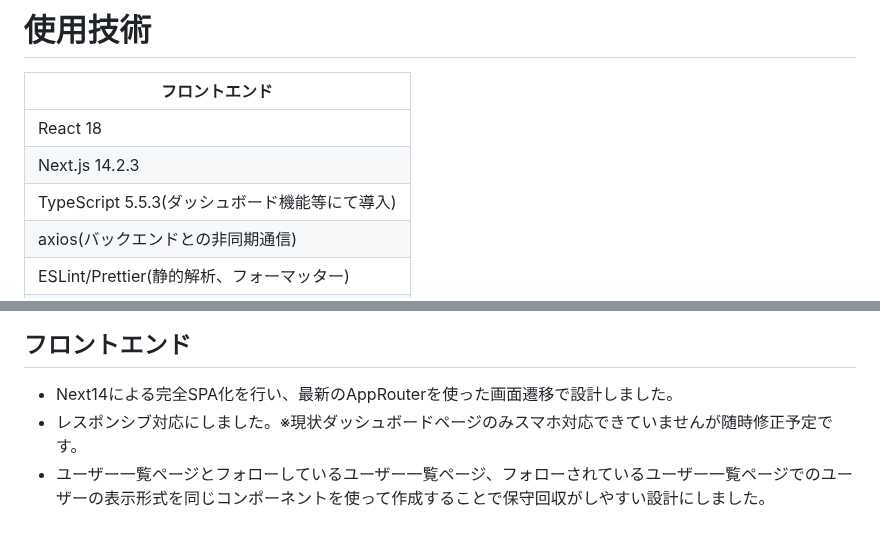
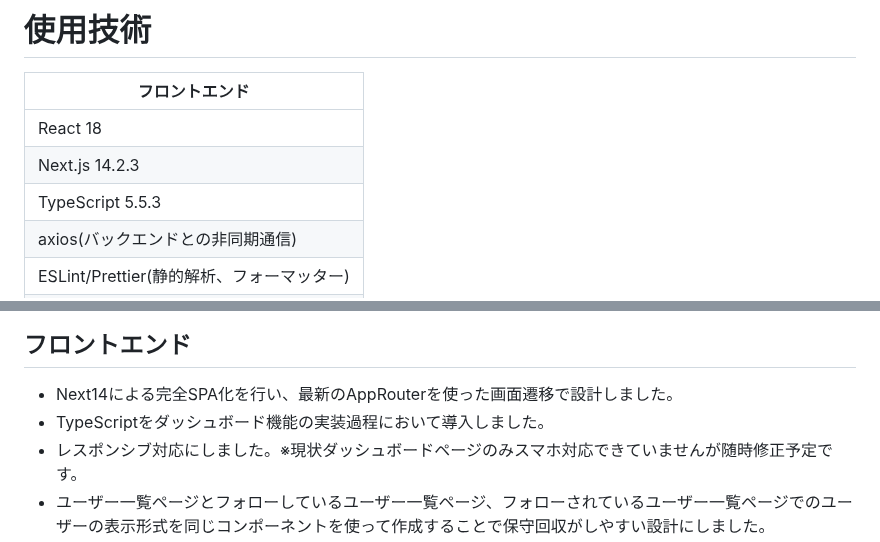
Before and after one commit to siosawa/TsunaRhythm2, a Markdown page: README.md, 2 parts joined by grey strips. Rendered like a GitHub page.

```diff
--- a/README.md
+++ b/README.md
@@ -53,7 +53,7 @@ https://tsunarhythm.com <br />
 ----|
 | React 18 |
 | Next.js 14.2.3 |
-| TypeScript 5.5.3(ダッシュボード機能等にて導入) |
+| TypeScript 5.5.3|
 | axios(バックエンドとの非同期通信) |
 | ESLint/Prettier(静的解析、フォーマッター) |
 | TailWindCSS,shadcn/ui |
@@ -90,6 +90,7 @@ https://tsunarhythm.com <br />
 
 ## フロントエンド
  - Next14による完全SPA化を行い、最新のAppRouterを使った画面遷移で設計しました。
+ - TypeScriptをダッシュボード機能の実装過程において導入しました。
  - レスポンシブ対応にしました。※現状ダッシュボードページのみスマホ対応できていませんが随時修正予定です。
  - ユーザー一覧ページとフォローしているユーザー一覧ページ、フォローされているユーザー一覧ページでのユーザーの表示形式を同じコンポーネントを使って作成することで保守回収がしやすい設計にしました。
  - ルームでの座席着席機能が自然と行えるようにアカウント作成時に自動でランダムにアイコンが設定されるようにしました。
```
